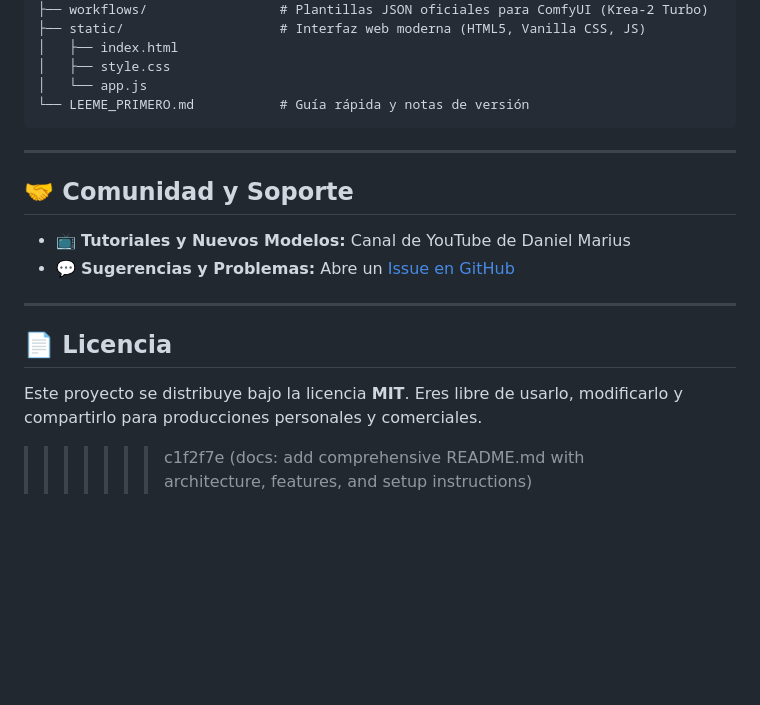
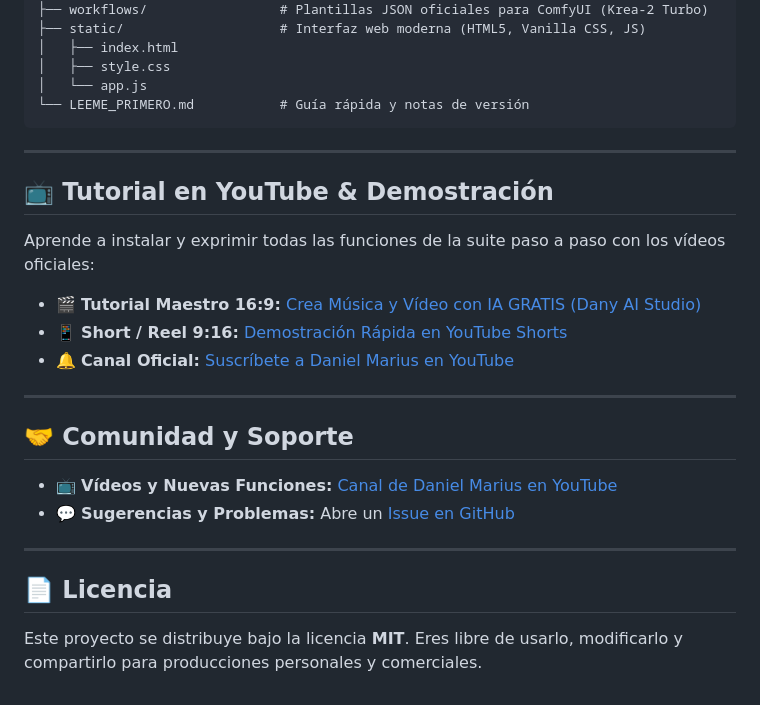
Before and after one commit to danym73/Dany_AI_Studio, a Markdown page: README.md, the part around one of its changes. Drawn GitHub-style; blank space fills up the shorter version.

Commit message:
docs: add official YouTube tutorial links and badges

```diff
--- a/README.md
+++ b/README.md
@@ -105,9 +106,19 @@ Dany_AI_Studio/
 
 ---
 
+## 📺 Tutorial en YouTube & Demostración
+
+Aprende a instalar y exprimir todas las funciones de la suite paso a paso con los vídeos oficiales:
+
+- 🎬 **Tutorial Maestro 16:9:** [Crea Música y Vídeo con IA GRATIS (Dany AI Studio)](https://www.youtube.com/watch?v=6xXdZtV8vSc)
+- 📱 **Short / Reel 9:16:** [Demostración Rápida en YouTube Shorts](https://www.youtube.com/shorts/Wqs7DDYHqG4)
+- 🔔 **Canal Oficial:** [Suscríbete a Daniel Marius en YouTube](https://www.youtube.com/@danielmarius-c4v?sub_confirmation=1)
+
+---
+
 ## 🤝 Comunidad y Soporte
 
-- 📺 **Tutoriales y Nuevos Modelos:** Canal de YouTube de Daniel Marius
+- 📺 **Vídeos y Nuevas Funciones:** [Canal de Daniel Marius en YouTube](https://www.youtube.com/@danielmarius-c4v)
 - 💬 **Sugerencias y Problemas:** Abre un [Issue en GitHub](https://github.com/danym73/Dany_AI_Studio/issues)
 
 ---
@@ -115,4 +126,3 @@ Dany_AI_Studio/
 ## 📄 Licencia
 
 Este proyecto se distribuye bajo la licencia **MIT**. Eres libre de usarlo, modificarlo y compartirlo para producciones personales y comerciales.
->>>>>>> c1f2f7e (docs: add comprehensive README.md with architecture, features, and setup instructions)
```
Also changed, not shown: other parts of README.md (+1 -0 lines).
